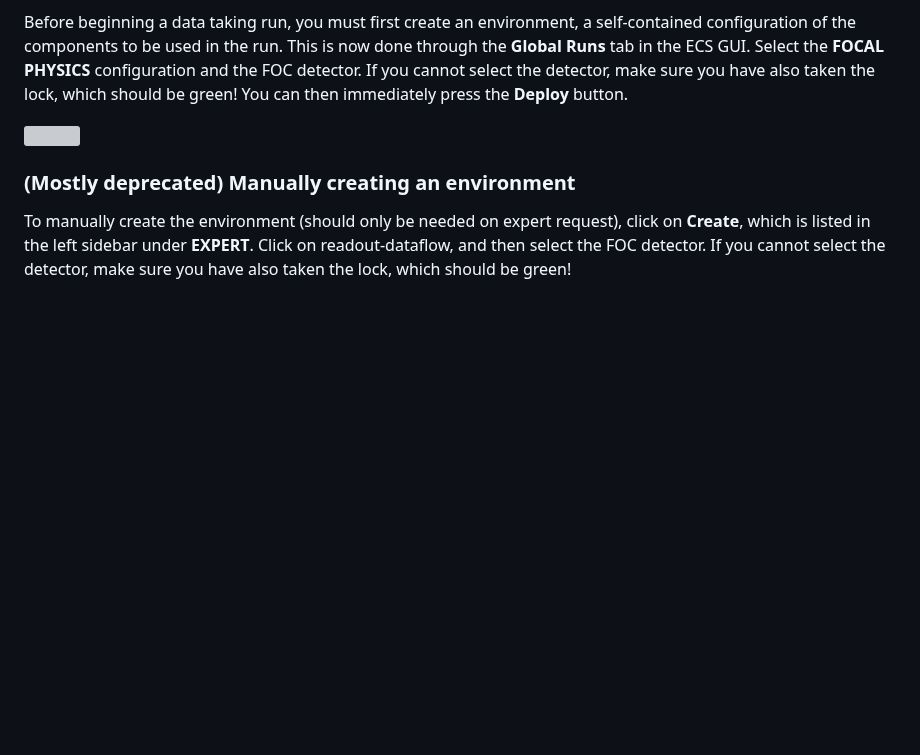
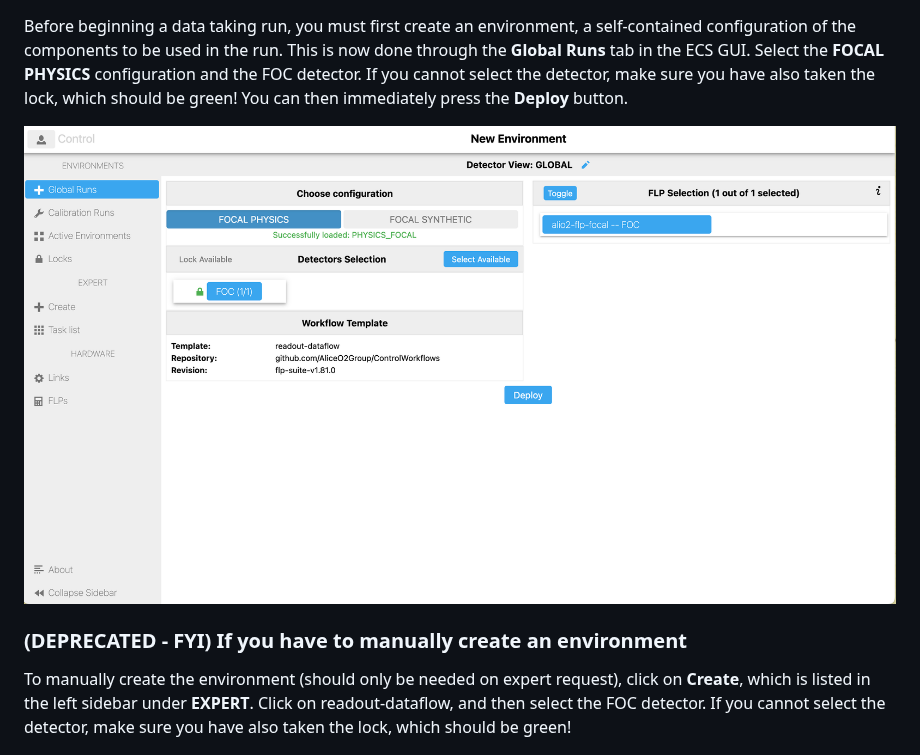
Before and after one commit to FriederikeBock/focal-tb-docu, a Markdown page: shifter-overview/ecs-gui.md, the part around the change. Drawn GitHub-style; pictures changed too: .gitbook/assets/global_runs.png (added); blank space fills up the shorter version; grey boxes are pictures that could not be loaded.

```diff
--- a/shifter-overview/ecs-gui.md
+++ b/shifter-overview/ecs-gui.md
@@ -8,7 +8,7 @@ Before beginning a data taking run, you must first create an environment, a self
 
 <img src="../.gitbook/assets/global_runs.png" width="1000" >
 
-### (Mostly deprecated) Manually creating an environment
+### (DEPRECATED - FYI) If you have to manually create an environment
 
 To manually create the environment (should only be needed on expert request), click on **Create**, which is listed in the left sidebar under **EXPERT**. Click on readout-dataflow, and then select the FOC detector. If you cannot select the detector, make sure you have also taken the lock, which should be green!
 
```
